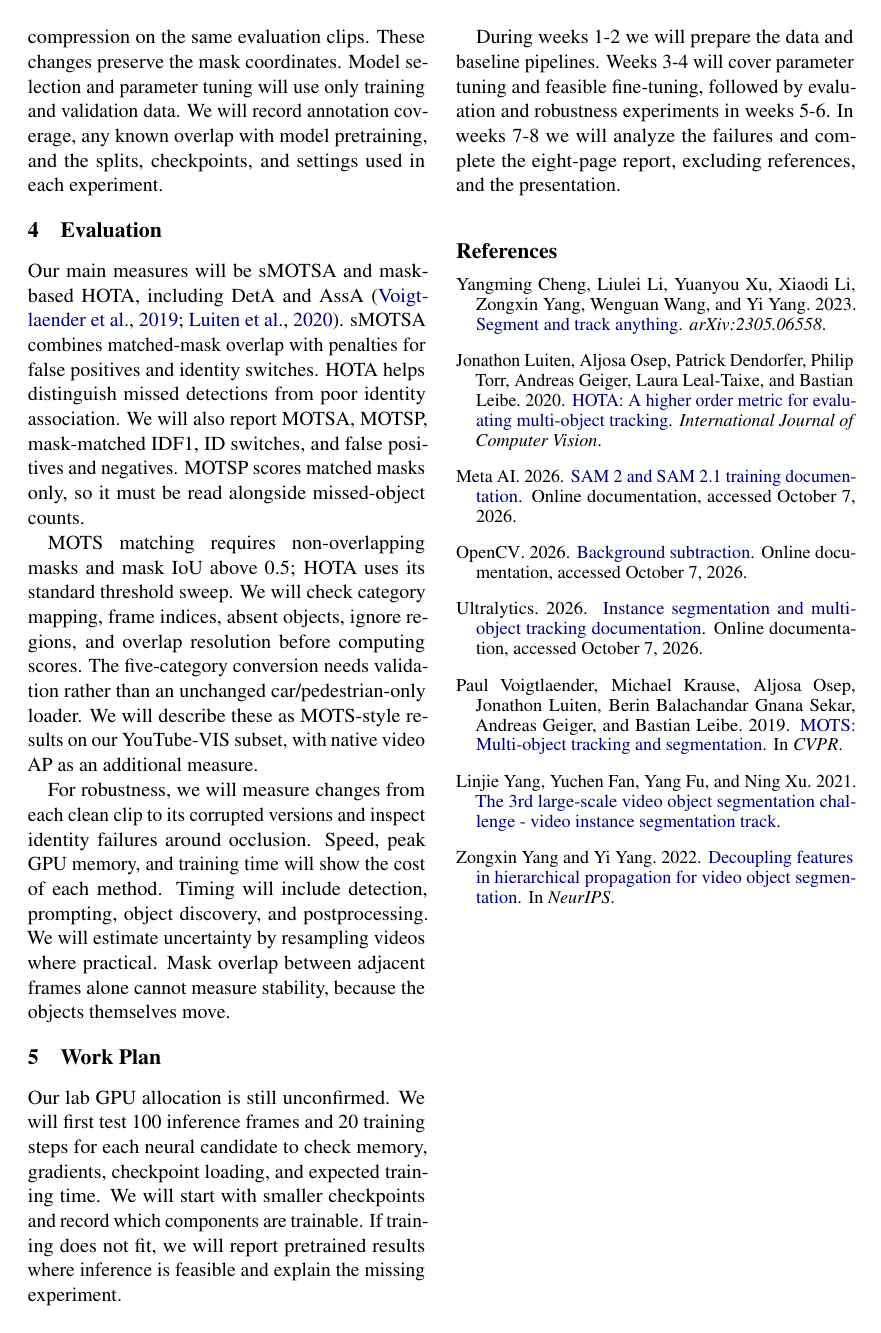
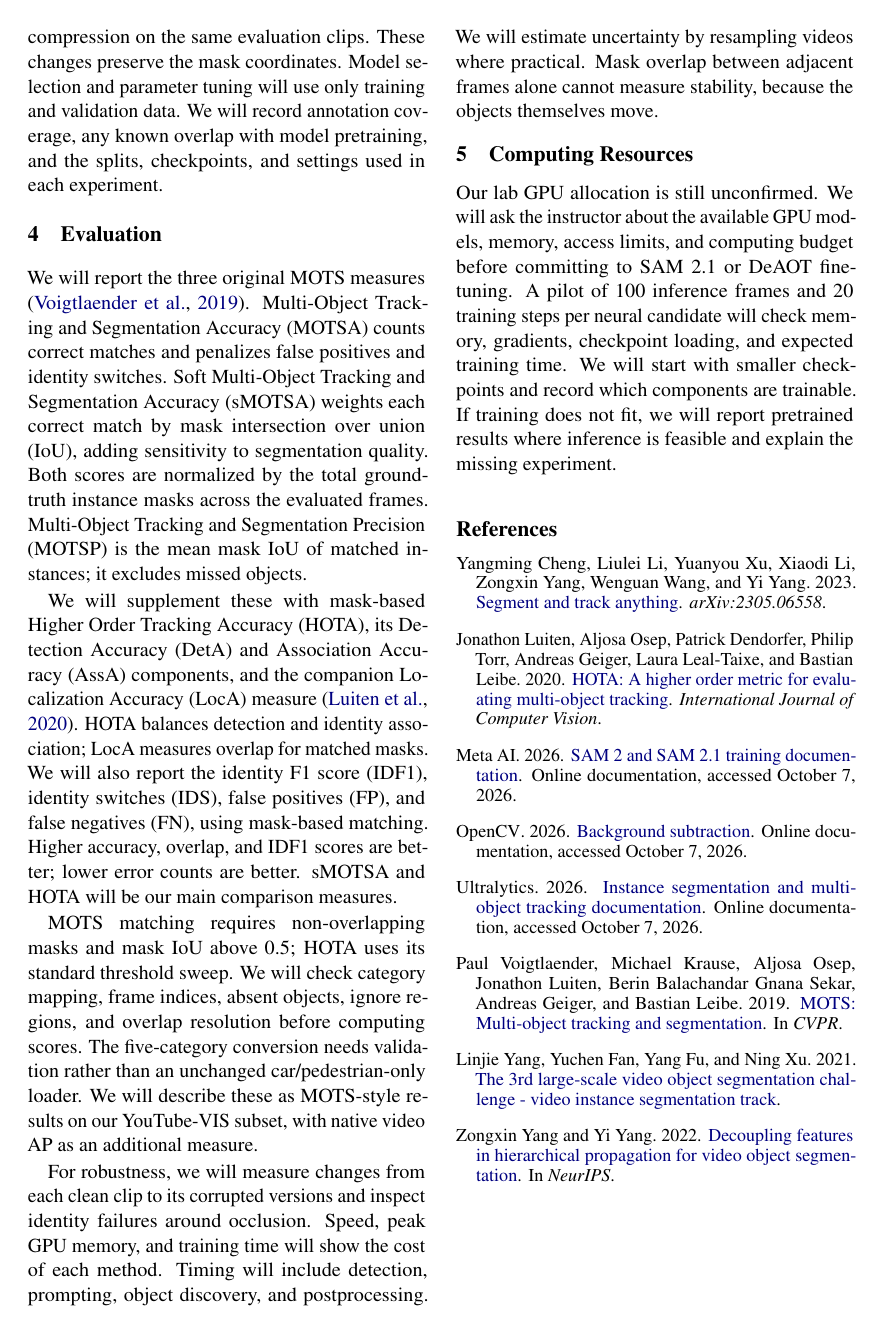
Before and after one commit to Colossus-MKII/CS550_Project, a LaTeX paper (docs/proposal/proposal.tex): page 2 of 2. Compiled offline with pdfLaTeX.

Commit message:
Clarify MOTS metrics and GPU feasibility in ACL proposal
Expand standard MOTS and supplementary tracking metric definitions, remove the semester timeline, and leave GPU access pending instructor inquiry. Rebuild and visually verify the two-page ACL PDF.

```diff
--- a/docs/proposal/proposal.tex
+++ b/docs/proposal/proposal.tex
@@ -42,17 +42,17 @@ Every method will process the same frames in the same order. We will report resu
 
 \section{Evaluation}
 
-Our main measures will be sMOTSA and mask-based HOTA, including DetA and AssA \citep{voigtlaender2019,luiten2020}. sMOTSA combines matched-mask overlap with penalties for false positives and identity switches. HOTA helps distinguish missed detections from poor identity association. We will also report MOTSA, MOTSP, mask-matched IDF1, ID switches, and false positives and negatives. MOTSP scores matched masks only, so it must be read alongside missed-object counts.
+We will report the three original MOTS measures \citep{voigtlaender2019}. Multi-Object Tracking and Segmentation Accuracy (MOTSA) counts correct matches and penalizes false positives and identity switches. Soft Multi-Object Tracking and Segmentation Accuracy (sMOTSA) weights each correct match by mask intersection over union (IoU), adding sensitivity to segmentation quality. Both scores are normalized by the total ground-truth instance masks across the evaluated frames. Multi-Object Tracking and Segmentation Precision (MOTSP) is the mean mask IoU of matched instances; it excludes missed objects.
+
+We will supplement these with mask-based Higher Order Tracking Accuracy (HOTA), its Detection Accuracy (DetA) and Association Accuracy (AssA) components, and the companion Localization Accuracy (LocA) measure \citep{luiten2020}. HOTA balances detection and identity association; LocA measures overlap for matched masks. We will also report the identity F1 score (IDF1), identity switches (IDS), false positives (FP), and false negatives (FN), using mask-based matching. Higher accuracy, overlap, and IDF1 scores are better; lower error counts are better. sMOTSA and HOTA will be our main comparison measures.
 
 MOTS matching requires non-overlapping masks and mask IoU above 0.5; HOTA uses its standard threshold sweep. We will check category mapping, frame indices, absent objects, ignore regions, and overlap resolution before computing scores. The five-category conversion needs validation rather than an unchanged car/pedestrian-only loader. We will describe these as MOTS-style results on our YouTube-VIS subset, with native video AP as an additional measure.
 
 For robustness, we will measure changes from each clean clip to its corrupted versions and inspect identity failures around occlusion. Speed, peak GPU memory, and training time will show the cost of each method. Timing will include detection, prompting, object discovery, and postprocessing. We will estimate uncertainty by resampling videos where practical. Mask overlap between adjacent frames alone cannot measure stability, because the objects themselves move.
 
-\section{Work Plan}
+\section{Computing Resources}
 
-Our lab GPU allocation is still unconfirmed. We will first test 100 inference frames and 20 training steps for each neural candidate to check memory, gradients, checkpoint loading, and expected training time. We will start with smaller checkpoints and record which components are trainable. If training does not fit, we will report pretrained results where inference is feasible and explain the missing experiment.
-
-During weeks 1-2 we will prepare the data and baseline pipelines. Weeks 3-4 will cover parameter tuning and feasible fine-tuning, followed by evaluation and robustness experiments in weeks 5-6. In weeks 7-8 we will analyze the failures and complete the eight-page report, excluding references, and the presentation.
+Our lab GPU allocation is still unconfirmed. We will ask the instructor about the available GPU models, memory, access limits, and computing budget before committing to SAM 2.1 or DeAOT fine-tuning. A pilot of 100 inference frames and 20 training steps per neural candidate will check memory, gradients, checkpoint loading, and expected training time. We will start with smaller checkpoints and record which components are trainable. If training does not fit, we will report pretrained results where inference is feasible and explain the missing experiment.
 
 \bibliography{references}
 
```
Also changed, not shown: docs/proposal/proposal.md (+6 -6 lines), docs/proposal/proposal.pdf, docs/proposal/proposal.tex (2 more changed lines).
